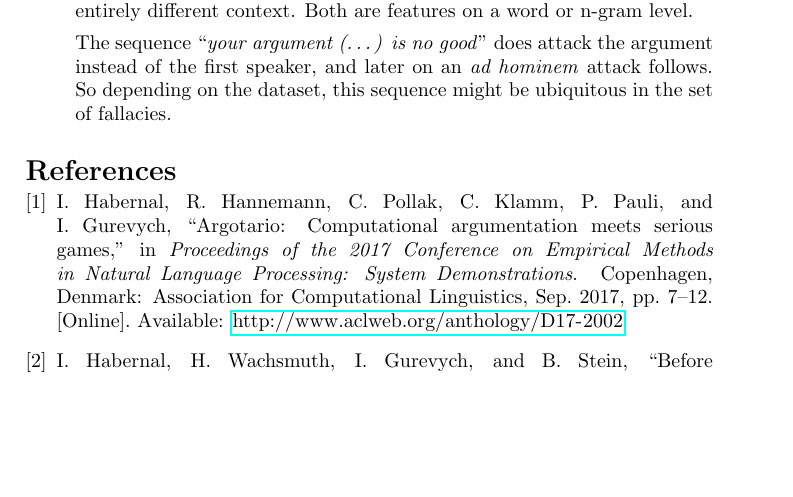
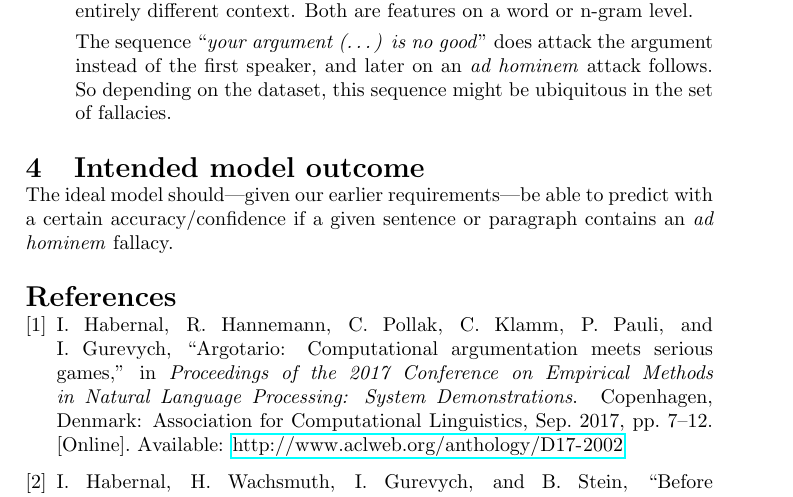
Before and after one commit to iPieter/ad-hominem-detection, a LaTeX document (reports/02_discussion_fallacies/main.tex): part of page 2 of 2 before the commit and part of page 2 of 3 after it, cut so that both start at the same text, the shorter picture padded with empty space. Compiled offline with pdfLaTeX.

Commit message:
Added intended model outcome

```diff
--- a/reports/02_discussion_fallacies/main.tex
+++ b/reports/02_discussion_fallacies/main.tex
@@ -74,6 +74,9 @@ Aside form the dataset, the related article~\cite{Habernal.et.al.2018.NAACL.adho
 
 \end{itemize}
 
+\section{Intended model outcome}
+The ideal model should---given our earlier requirements---be able to predict with a certain accuracy/confidence if a given sentence or paragraph contains an \emph{ad hominem} fallacy.
+
 \bibliographystyle{IEEEtran}
 \bibliography{main}
 
```
